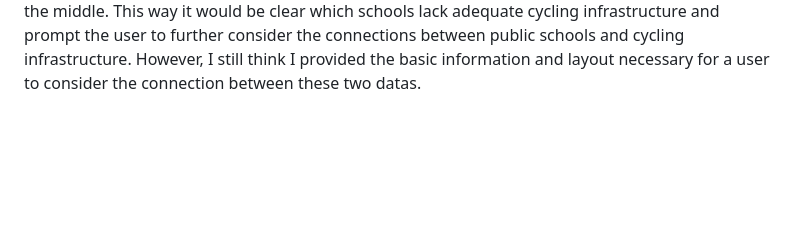
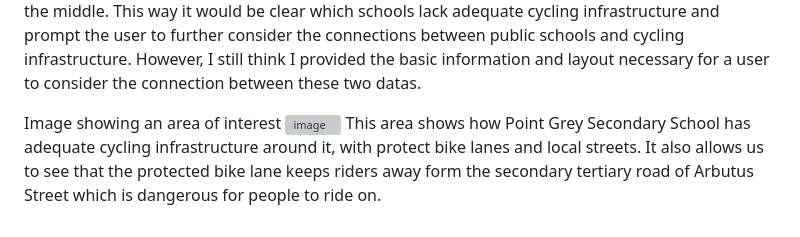
Before and after one commit to babooneatbanana/babooneatbanana-lab1-web, a Markdown page: README.md, the part around the change. Drawn GitHub-style; blank space fills up the shorter version; grey boxes are pictures that could not be loaded.

Commit message:
Enhance README with title, map details, and image
Added a title and improved the explanation of the map's functionality and limitations. Included an image to illustrate the area of interest and its cycling infrastructure.

```diff
--- a/README.md
+++ b/README.md
@@ -13,3 +13,7 @@ The bikeways were assigned colors red, orange, yellow, and green indicating leas
 A small but informative title was added on the top left-hand corner of the screen to help inform the user about what they were looking at.
 
 The map could have been improved in a few ways. Firstly, it does not clearly communicate which schools are near what type of cycling infrastructure. Since the ultimate goal of this assignment was to illustrate spatial interaction between data/phenomenon, schools could be classified and symbolized on the map based on their closest type of bikeway. For example, schools near protected bike lanes could be given a check mark and those far from protect lanes could have an 'x' filled in the middle. This way it would be clear which schools lack adequate cycling infrastructure and prompt the user to further consider the connections between public schools and cycling infrastructure. However, I still think I provided the basic information and layout necessary for a user to consider the connection between these two datas.
+
+Image showing an area of interest
+<img width="718" height="591" alt="image" src="https://github.com/user-attachments/assets/b451a51d-905e-4e8a-89ca-70b48daf893e" />
+This area shows how Point Grey Secondary School has adequate cycling infrastructure around it, with protect bike lanes and local streets. It also allows us to see that the protected bike lane keeps riders away form the secondary tertiary road of Arbutus Street which is dangerous for people to ride on.
```
